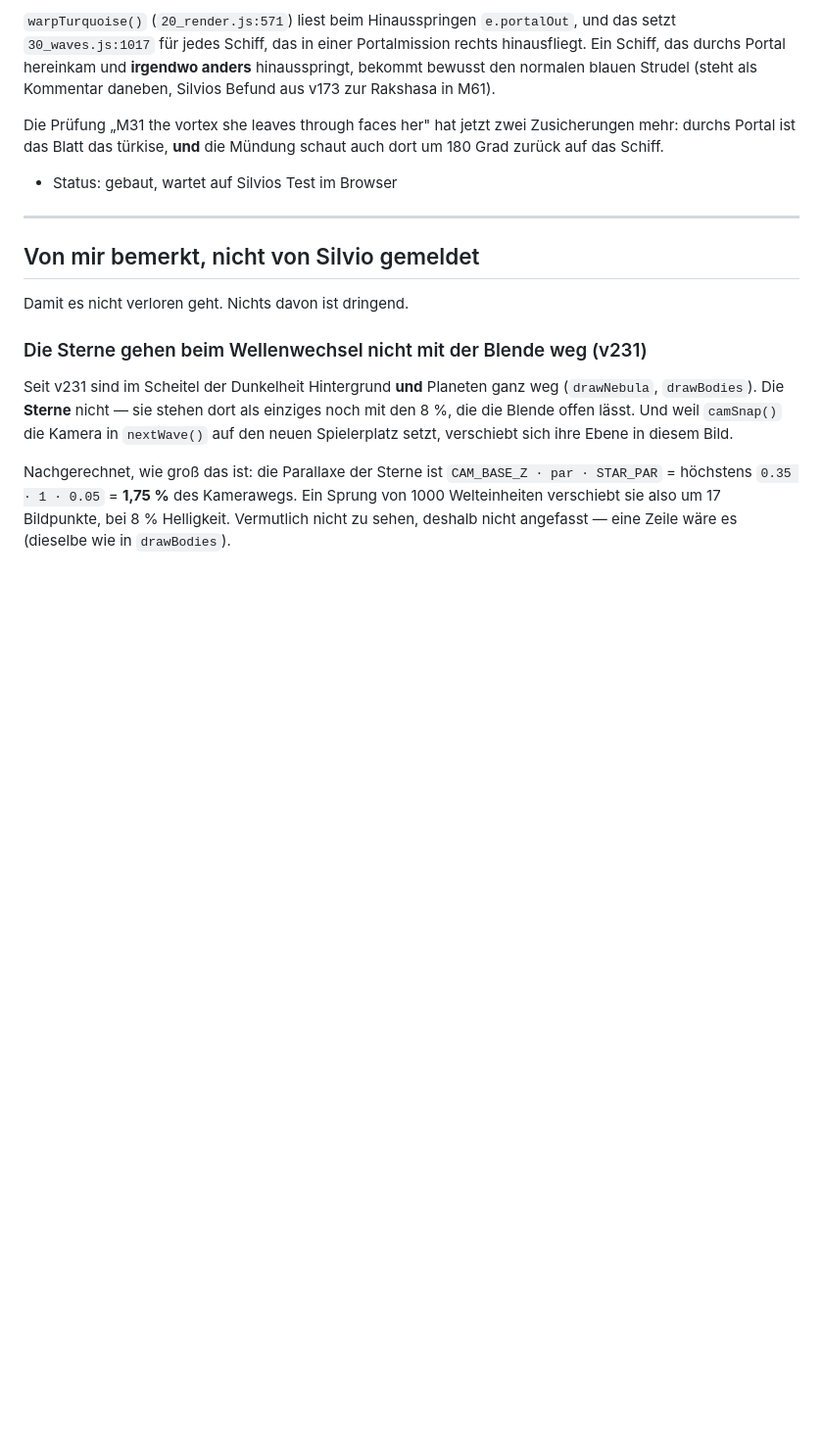
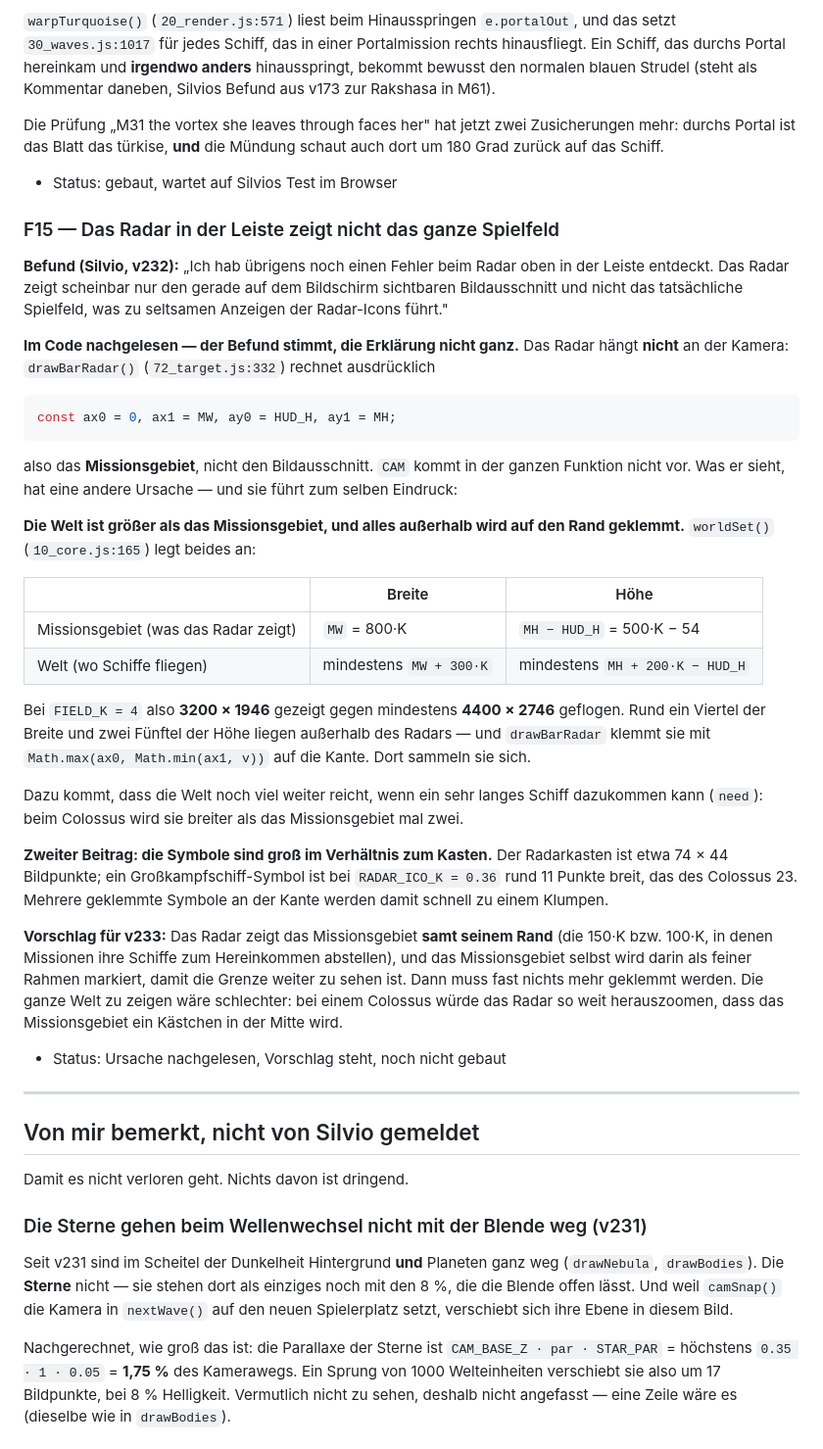
Before and after one commit to Belisarius7487/fs3, a Markdown page: OFFENE_FEHLER.md, the part around the change. Shown at 98% size. GitHub-like rendering; blank space fills up the shorter version.

Commit message:
F15 recorded: the bar radar shows the mission area, and the world is bigger than that
Silvio, on v232: the radar seems to show only the visible part of the screen
rather than the play field, which makes the icons sit oddly.

Read in the code rather than guessed, and his finding holds while his reading
of it does not: drawBarRadar() works on the mission area (0..MW,
HUD_H..MH) and CAM appears nowhere in it, so the camera plays no part. What
does: worldSet() lays out two rectangles, and ships fly in the larger one.
At FIELD_K 4 the radar shows 3200x1946 of a world that is at least
4400x2746, and everything outside is clamped onto the border with
Math.min/Math.max, where it piles up. A capital's icon is 11 px wide in a
74x44 box (the Colossus' 23), so a few clamped icons make a lump.

Proposed for v233 and written down with it: show the mission area together
with its margin - the zone missions place ships in to come in from - and mark
the mission area inside it with a fine rectangle so the boundary stays
visible. Showing the whole world would be worse: where a Colossus may join,
the world is more than twice the mission area and the mission would shrink to
a box in the middle.

Also here: warpsim is through all 60 missions on v232. 84 findings, every one
of them in one of the three known families (23 pop, all small craft and all
after their jump; 13 stop from a standstill; 48 stop at the hand-over), no
other kind of finding and no page errors.

Co-Authored-By: Claude Opus 5 <noreply@anthropic.com>
Claude-Session: https://claude.ai/code/session_0162dE8mhcRLqzcJ32PuLwaS

````diff
--- a/OFFENE_FEHLER.md
+++ b/OFFENE_FEHLER.md
@@ -970,6 +970,57 @@ Mündung schaut auch dort um 180 Grad zurück auf das Schiff.
 
 - Status: gebaut, wartet auf Silvios Test im Browser
 
+### F15 — Das Radar in der Leiste zeigt nicht das ganze Spielfeld
+
+**Befund (Silvio, v232):** „Ich hab übrigens noch einen Fehler beim Radar
+oben in der Leiste entdeckt. Das Radar zeigt scheinbar nur den gerade auf dem
+Bildschirm sichtbaren Bildausschnitt und nicht das tatsächliche Spielfeld, was
+zu seltsamen Anzeigen der Radar-Icons führt."
+
+**Im Code nachgelesen — der Befund stimmt, die Erklärung nicht ganz.** Das
+Radar hängt **nicht** an der Kamera: `drawBarRadar()` (`72_target.js:332`)
+rechnet ausdrücklich
+
+```js
+const ax0 = 0, ax1 = MW, ay0 = HUD_H, ay1 = MH;
+```
+
+also das **Missionsgebiet**, nicht den Bildausschnitt. `CAM` kommt in der
+ganzen Funktion nicht vor. Was er sieht, hat eine andere Ursache — und sie
+führt zum selben Eindruck:
+
+**Die Welt ist größer als das Missionsgebiet, und alles außerhalb wird auf den
+Rand geklemmt.** `worldSet()` (`10_core.js:165`) legt beides an:
+
+| | Breite | Höhe |
+|---|---|---|
+| Missionsgebiet (was das Radar zeigt) | `MW` = 800·K | `MH − HUD_H` = 500·K − 54 |
+| Welt (wo Schiffe fliegen) | mindestens `MW + 300·K` | mindestens `MH + 200·K − HUD_H` |
+
+Bei `FIELD_K = 4` also **3200 × 1946** gezeigt gegen mindestens
+**4400 × 2746** geflogen. Rund ein Viertel der Breite und zwei Fünftel der
+Höhe liegen außerhalb des Radars — und `drawBarRadar` klemmt sie mit
+`Math.max(ax0, Math.min(ax1, v))` auf die Kante. Dort sammeln sie sich.
+
+Dazu kommt, dass die Welt noch viel weiter reicht, wenn ein sehr langes Schiff
+dazukommen kann (`need`): beim Colossus wird sie breiter als das
+Missionsgebiet mal zwei.
+
+**Zweiter Beitrag: die Symbole sind groß im Verhältnis zum Kasten.** Der
+Radarkasten ist etwa 74 × 44 Bildpunkte; ein Großkampfschiff-Symbol ist bei
+`RADAR_ICO_K = 0.36` rund 11 Punkte breit, das des Colossus 23. Mehrere
+geklemmte Symbole an der Kante werden damit schnell zu einem Klumpen.
+
+**Vorschlag für v233:** Das Radar zeigt das Missionsgebiet **samt seinem
+Rand** (die 150·K bzw. 100·K, in denen Missionen ihre Schiffe zum Hereinkommen
+abstellen), und das Missionsgebiet selbst wird darin als feiner Rahmen
+markiert, damit die Grenze weiter zu sehen ist. Dann muss fast nichts mehr
+geklemmt werden. Die ganze Welt zu zeigen wäre schlechter: bei einem Colossus
+würde das Radar so weit herauszoomen, dass das Missionsgebiet ein Kästchen in
+der Mitte wird.
+
+- Status: Ursache nachgelesen, Vorschlag steht, noch nicht gebaut
+
 ---
 
 ## Von mir bemerkt, nicht von Silvio gemeldet
````
